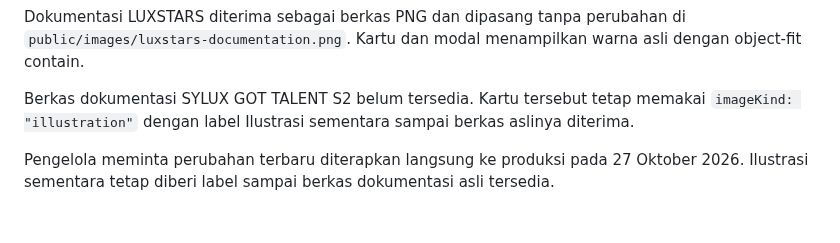
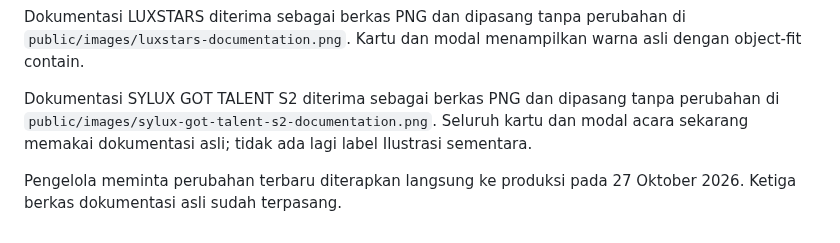
Before and after one commit to darvinct/sylux-website, a Markdown page: docs/events-content.md, the part around the change. GitHub-like rendering.

Commit message:
Complete event portfolio with original SYLUX Got Talent S2 documentation

```diff
--- a/docs/events-content.md
+++ b/docs/events-content.md
@@ -12,6 +12,6 @@ Dokumentasi BOO! THE SHOW sudah diterima sebagai berkas PNG pada 27 Oktober 2026
 
 Dokumentasi LUXSTARS diterima sebagai berkas PNG dan dipasang tanpa perubahan di `public/images/luxstars-documentation.png`. Kartu dan modal menampilkan warna asli dengan object-fit contain.
 
-Berkas dokumentasi SYLUX GOT TALENT S2 belum tersedia. Kartu tersebut tetap memakai `imageKind: "illustration"` dengan label Ilustrasi sementara sampai berkas aslinya diterima.
+Dokumentasi SYLUX GOT TALENT S2 diterima sebagai berkas PNG dan dipasang tanpa perubahan di `public/images/sylux-got-talent-s2-documentation.png`. Seluruh kartu dan modal acara sekarang memakai dokumentasi asli; tidak ada lagi label Ilustrasi sementara.
 
-Pengelola meminta perubahan terbaru diterapkan langsung ke produksi pada 27 Oktober 2026. Ilustrasi sementara tetap diberi label sampai berkas dokumentasi asli tersedia.
+Pengelola meminta perubahan terbaru diterapkan langsung ke produksi pada 27 Oktober 2026. Ketiga berkas dokumentasi asli sudah terpasang.
```
Also changed, not shown: public/images/sylux-got-talent-s2-documentation.png (added), 1 other file.
